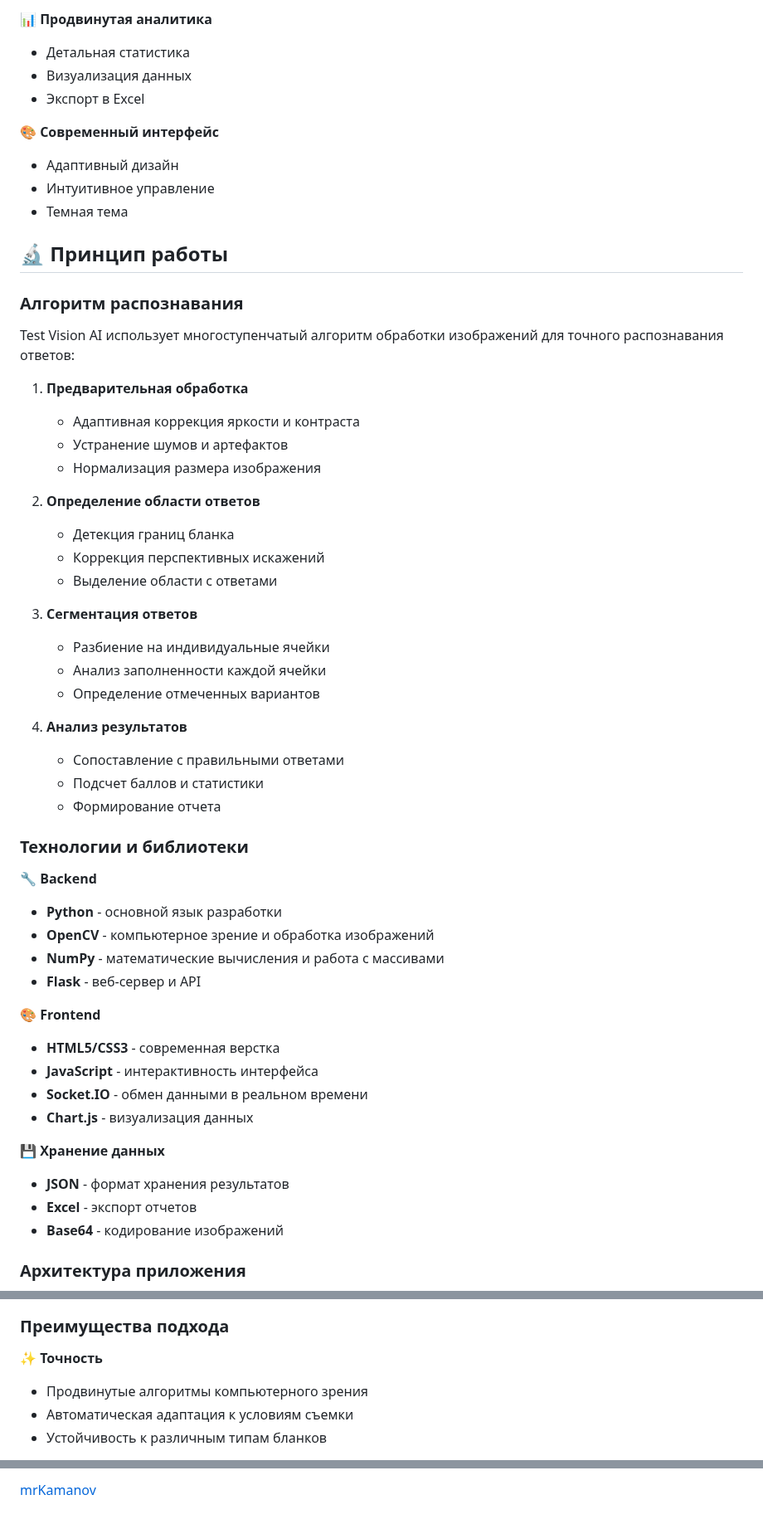
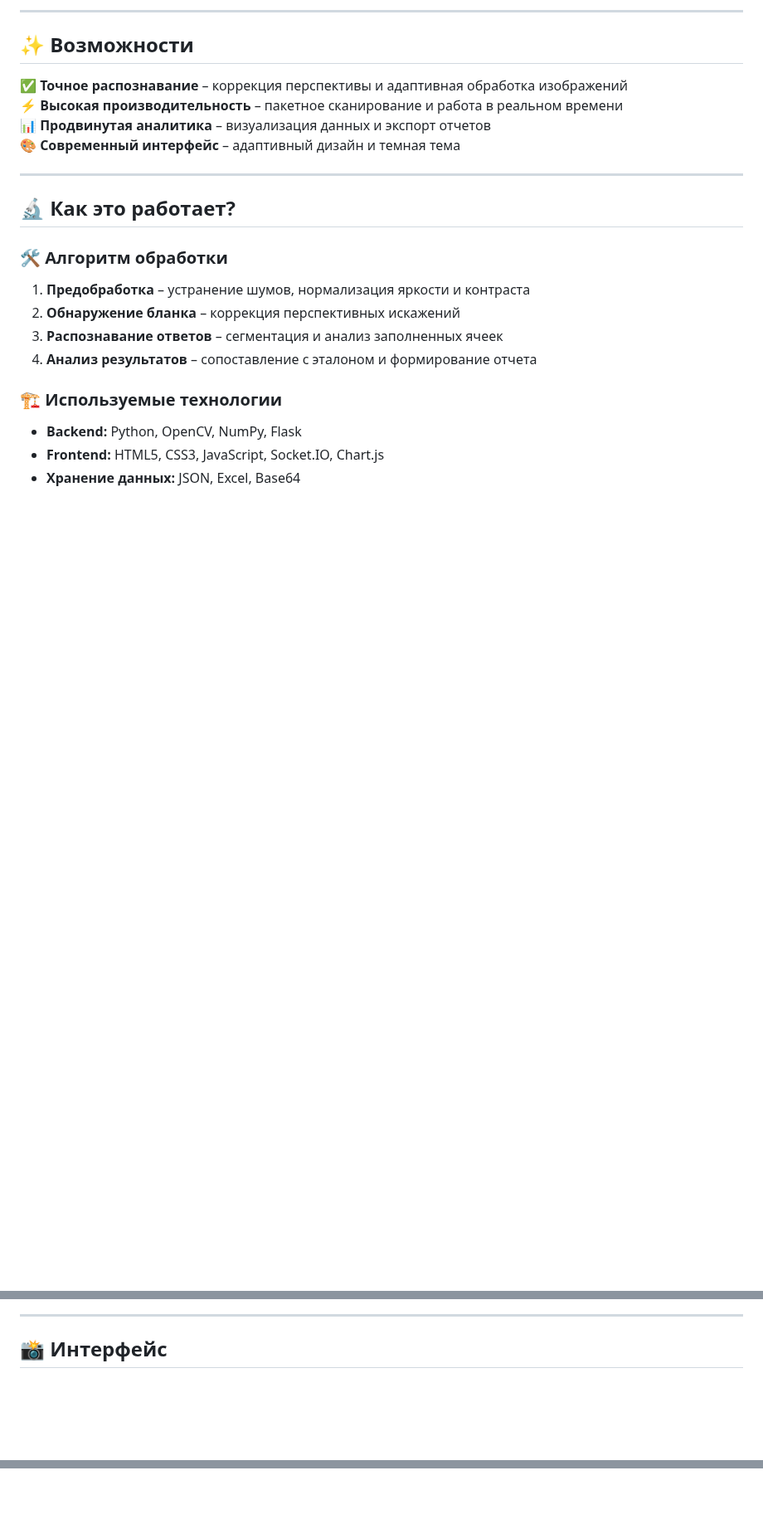
Before and after one commit to mrKamanov/TscanSDK, a Markdown page: README.md, 3 parts joined by grey strips. Shown at 83% size. Rendered like a GitHub page; blank space fills up the shorter version.

````diff
--- a/README.md
+++ b/README.md
@@ -32,59 +26,28 @@
 
-📊 **Продвинутая аналитика**
-- Детальная статистика
-- Визуализация данных
-- Экспорт в Excel
+---
 
-🎨 **Современный интерфейс**
-- Адаптивный дизайн
-- Интуитивное управление
-- Темная тема
+## ✨ Возможности
 
-## 🔬 Принцип работы
+✅ **Точное распознавание** – коррекция перспективы и адаптивная обработка изображений
+⚡ **Высокая производительность** – пакетное сканирование и работа в реальном времени
+📊 **Продвинутая аналитика** – визуализация данных и экспорт отчетов
+🎨 **Современный интерфейс** – адаптивный дизайн и темная тема
 
-### Алгоритм распознавания
+---
 
-Test Vision AI использует многоступенчатый алгоритм обработки изображений для точного распознавания ответов:
+## 🔬 Как это работает?
 
-1. **Предварительная обработка**
-   - Адаптивная коррекция яркости и контраста
-   - Устранение шумов и артефактов
-   - Нормализация размера изображения
+### 🛠️ Алгоритм обработки
 
-2. **Определение области ответов**
-   - Детекция границ бланка
-   - Коррекция перспективных искажений
-   - Выделение области с ответами
+1. **Предобработка** – устранение шумов, нормализация яркости и контраста
+2. **Обнаружение бланка** – коррекция перспективных искажений
+3. **Распознавание ответов** – сегментация и анализ заполненных ячеек
+4. **Анализ результатов** – сопоставление с эталоном и формирование отчета
 
-3. **Сегментация ответов**
-   - Разбиение на индивидуальные ячейки
-   - Анализ заполненности каждой ячейки
-   - Определение отмеченных вариантов
+### 🏗️ Используемые технологии
 
-4. **Анализ результатов**
-   - Сопоставление с правильными ответами
-   - Подсчет баллов и статистики
-   - Формирование отчета
-
-### Технологии и библиотеки
-
-🔧 **Backend**
-- **Python** - основной язык разработки
-- **OpenCV** - компьютерное зрение и обработка изображений
-- **NumPy** - математические вычисления и работа с массивами
-- **Flask** - веб-сервер и API
-
-🎨 **Frontend**
-- **HTML5/CSS3** - современная верстка
-- **JavaScript** - интерактивность интерфейса
-- **Socket.IO** - обмен данными в реальном времени
-- **Chart.js** - визуализация данных
-
-💾 **Хранение данных**
-- **JSON** - формат хранения результатов
-- **Excel** - экспорт отчетов
-- **Base64** - кодирование изображений
-
-### Архитектура приложения
+- **Backend:** Python, OpenCV, NumPy, Flask
+- **Frontend:** HTML5, CSS3, JavaScript, Socket.IO, Chart.js
+- **Хранение данных:** JSON, Excel, Base64
 
 ```mermaid
@@ -101,9 +64,6 @@ graph TD
 ```
 
-### Преимущества подхода
+---
 
-✨ **Точность**
-- Продвинутые алгоритмы компьютерного зрения
-- Автоматическая адаптация к условиям съемки
-- Устойчивость к различным типам бланков
+## 📸 Интерфейс
 
@@ -278 +146,0 @@ MIT
-[mrKamanov](https://github.com/mrKamanov)
````
Also changed, not shown: other parts of README.md (+50 -147 lines).
